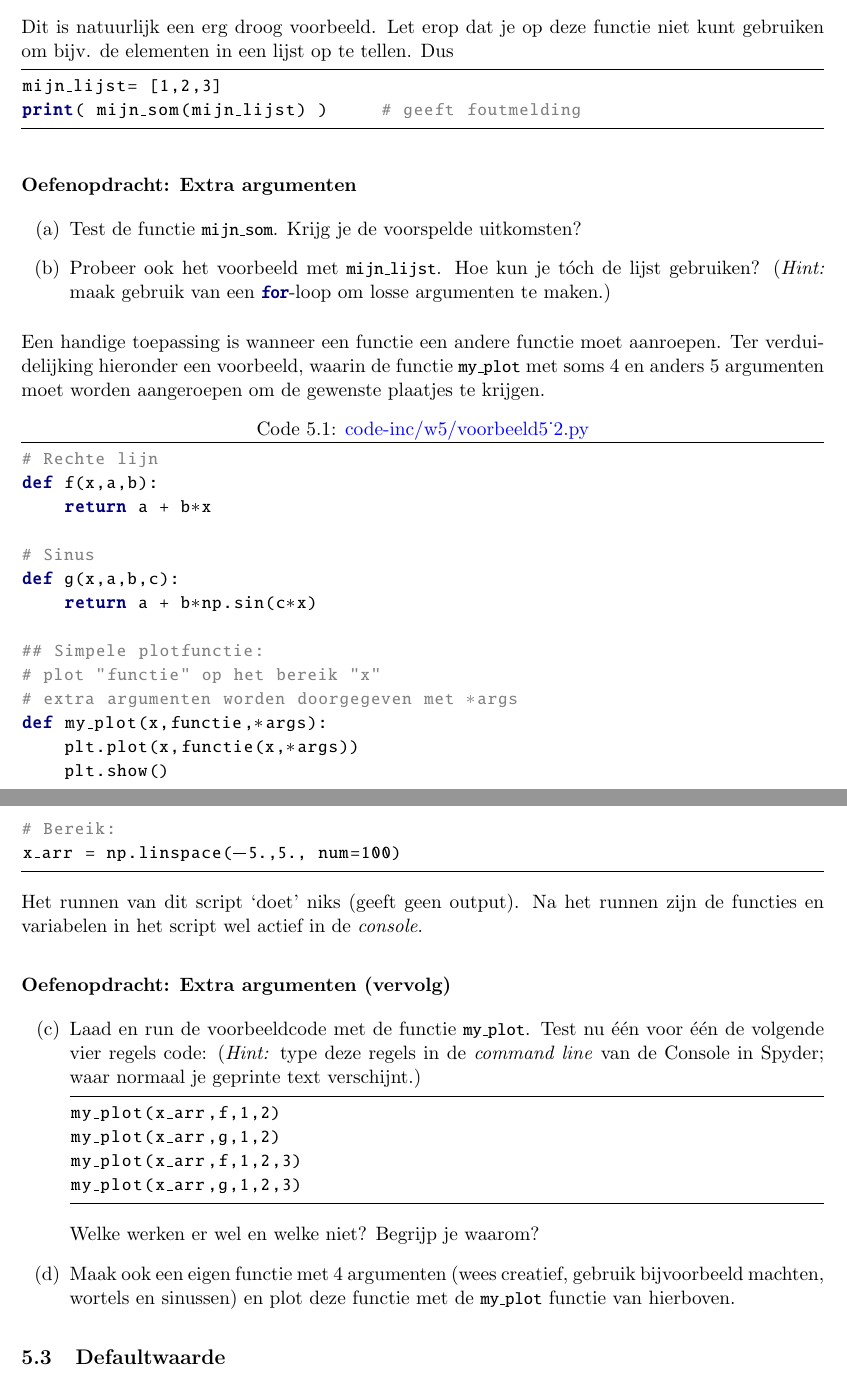
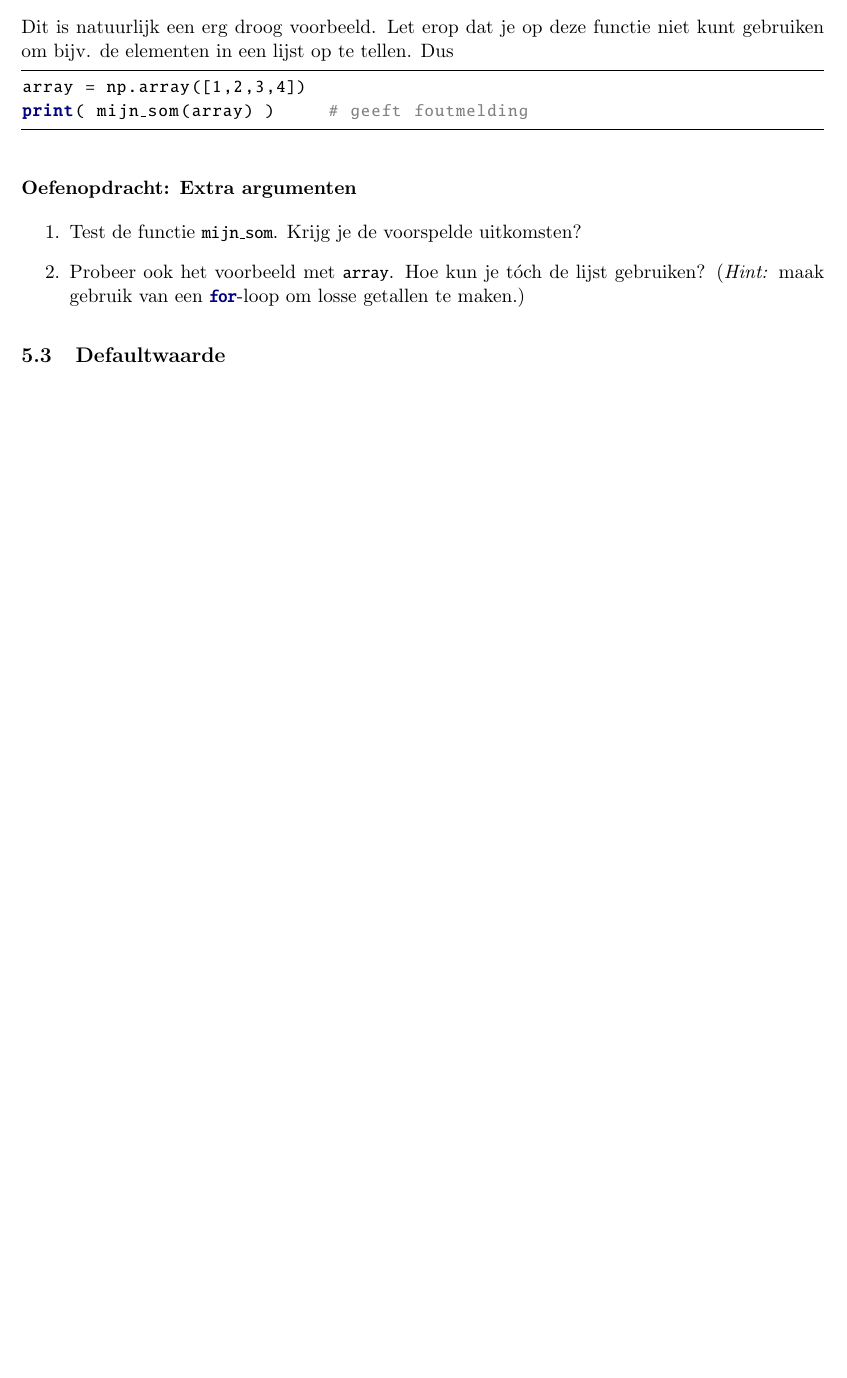
Before and after one commit to Ichthus-College-IN/Python-x-Meet-je-leefomgeving, a LaTeX document (Dictaat_Python.tex): two parts of pages 30 and 31 of 43 before the commit and part of page 30 of 42 after it, the two joined at a grey line, cut so that both start at the same text, the shorter picture padded with empty space. The pictures show the PDF file Dictaat_Python.pdf that the author committed with the source.

Commit message:
Remove complicated part of Ch 5.2

```diff
--- a/Dictaat_Python.tex
+++ b/Dictaat_Python.tex
@@ -870,33 +870,14 @@ print( mijn_som() )          #  0
 \end{python}
 Dit is natuurlijk een erg droog voorbeeld. Let erop dat je op deze functie niet kunt gebruiken om bijv. de elementen in een lijst op te tellen. Dus
 \begin{python}
-mijn_lijst= [1,2,3]
-print( mijn_som(mijn_lijst) )     # geeft foutmelding
+array = np.array([1,2,3,4])
+print( mijn_som(array) )     # geeft foutmelding
 \end{python}
 
 \subsubsection*{Oefenopdracht: Extra argumenten}
-\begin{enumerate}[label=(\alph*)]
+\begin{enumerate}
 \item Test de functie \pythoninline{mijn_som}. Krijg je de voorspelde uitkomsten?
-\item Probeer ook het voorbeeld met \pythoninline{mijn_lijst}. Hoe kun je t\'och de lijst gebruiken? (\textit{Hint:} maak gebruik van een \pythoninline{for}-loop om losse argumenten te maken.)
-\end{enumerate}
-
-Een handige toepassing is wanneer een functie een andere functie moet aanroepen. Ter verduidelijking hieronder een voorbeeld, waarin de functie \pythoninline{my_plot} met soms 4 en anders 5 argumenten moet worden aangeroepen om de gewenste plaatjes te krijgen.
-
-\pythonexternal{code-inc/w5/voorbeeld5_2.py}
-
-Het runnen van dit script `doet' niks (geeft geen output). Na het runnen zijn de functies en variabelen in het script wel actief in de \textit{console}.
-
-\subsubsection*{Oefenopdracht: Extra argumenten (vervolg)}
-\begin{enumerate}[label=(\alph*), resume]
-\item Laad en run de voorbeeldcode met de functie \pythoninline{my_plot}. Test nu \'e\'en voor \'e\'en de volgende vier regels code: (\textit{Hint:} type deze regels in de \textit{command line} van de Console in Spyder; waar normaal je geprinte text verschijnt.)
-\begin{python}
-my_plot(x_arr,f,1,2)
-my_plot(x_arr,g,1,2)
-my_plot(x_arr,f,1,2,3)
-my_plot(x_arr,g,1,2,3)
-\end{python}
-Welke werken er wel en welke niet? Begrijp je waarom?
-\item Maak ook een eigen functie met 4 argumenten (wees creatief, gebruik bijvoorbeeld machten, wortels en sinussen) en plot deze functie met de \pythoninline{my_plot} functie van hierboven.
+\item Probeer ook het voorbeeld met \pythoninline{array}. Hoe kun je t\'och de lijst gebruiken? (\textit{Hint:} maak gebruik van een \pythoninline{for}-loop om losse getallen te maken.)
 \end{enumerate}
 
 \subsection{Defaultwaarde}
```
Also changed, not shown: Dictaat_Python.pdf, Dictaat_Python.tex (6 more changed lines), 7 other files.
